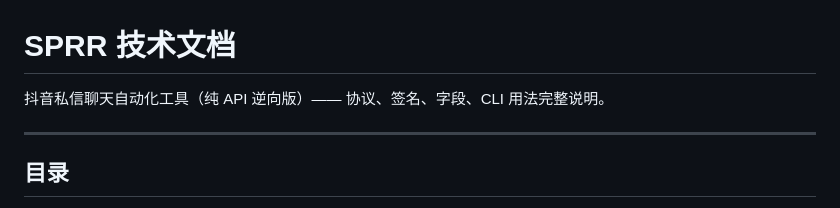
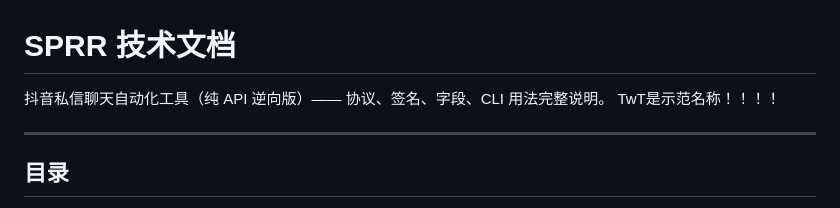
Before and after one commit to mioolio/douyinAPI, a Markdown page: README.md, the part around the change. Drawn GitHub-style.

```diff
--- a/README.md
+++ b/README.md
@@ -1,6 +1,7 @@
 # SPRR 技术文档
 
 抖音私信聊天自动化工具（纯 API 逆向版）—— 协议、签名、字段、CLI 用法完整说明。
+TwT是示范名称！！！！
 
 ---
 
```
